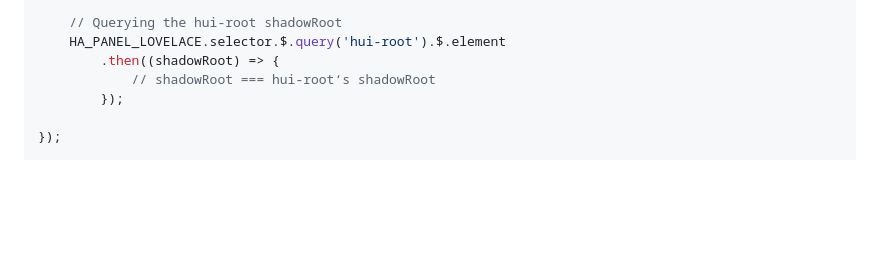
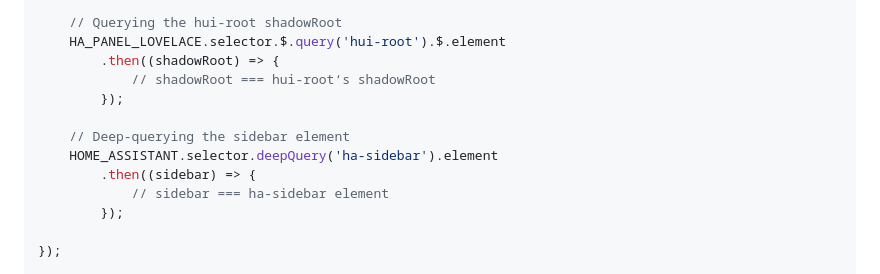
Before and after one commit to elchininet/home-assistant-query-selector, a Markdown page: README.md, the part around the change. GitHub-like rendering; blank space fills up the shorter version.

Commit message:
Update documentation (#23)

```diff
--- a/README.md
+++ b/README.md
@@ -60,6 +60,12 @@ instance.addEventListener('onLovelacePanelLoad', ({ detail }) => {
     HA_PANEL_LOVELACE.selector.$.query('hui-root').$.element
         .then((shadowRoot) => {
             // shadowRoot === hui-root‘s shadowRoot
+        });
+
+    // Deep-querying the sidebar element
+    HOME_ASSISTANT.selector.deepQuery('ha-sidebar').element
+        .then((sidebar) => {
+            // sidebar === ha-sidebar element
         });
 
 });
```
